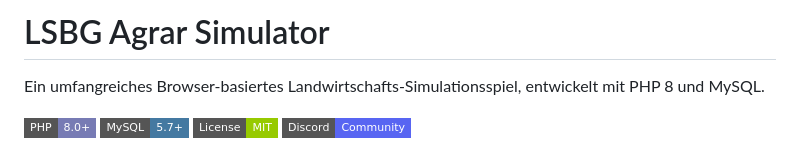
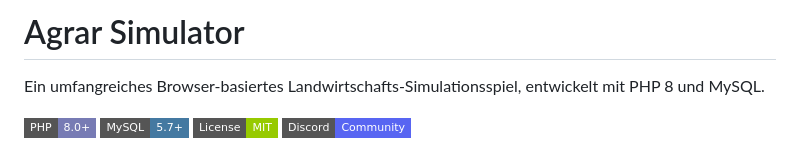
Before and after one commit to ParasekTV/Agrar-Simulator, a Markdown page: README.md, the part around the change. Drawn GitHub-style; badges without logos.

Commit message:
Change project title in README
Updated project title in README from 'LSBG Agrar Simulator' to 'Agrar Simulator'.

```diff
--- a/README.md
+++ b/README.md
@@ -1,4 +1,4 @@
-# LSBG Agrar Simulator
+# Agrar Simulator
 
 Ein umfangreiches Browser-basiertes Landwirtschafts-Simulationsspiel, entwickelt mit PHP 8 und MySQL.
 
```
